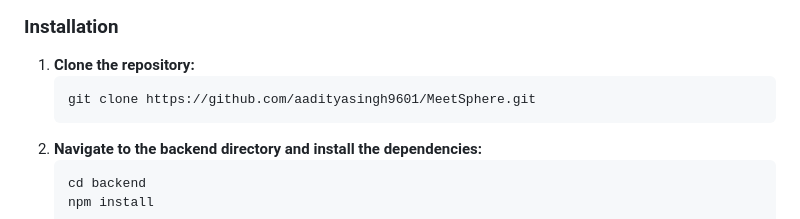
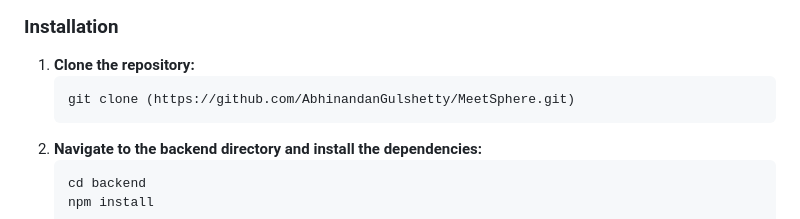
Before and after one commit to AbhinandanGulshetty/MeetSphere, a Markdown page: README.md, the part around the change. GitHub-like rendering.

Commit message:
Update repository URL in README installation instructions

````diff
--- a/README.md
+++ b/README.md
@@ -44,7 +44,7 @@ To get a local copy up and running, follow these simple steps.
 
 1. **Clone the repository:**
    ```sh
-   git clone https://github.com/aadityasingh9601/MeetSphere.git
+   git clone (https://github.com/AbhinandanGulshetty/MeetSphere.git)
    ```
 2. **Navigate to the backend directory and install the dependencies:**
     ```sh
````
